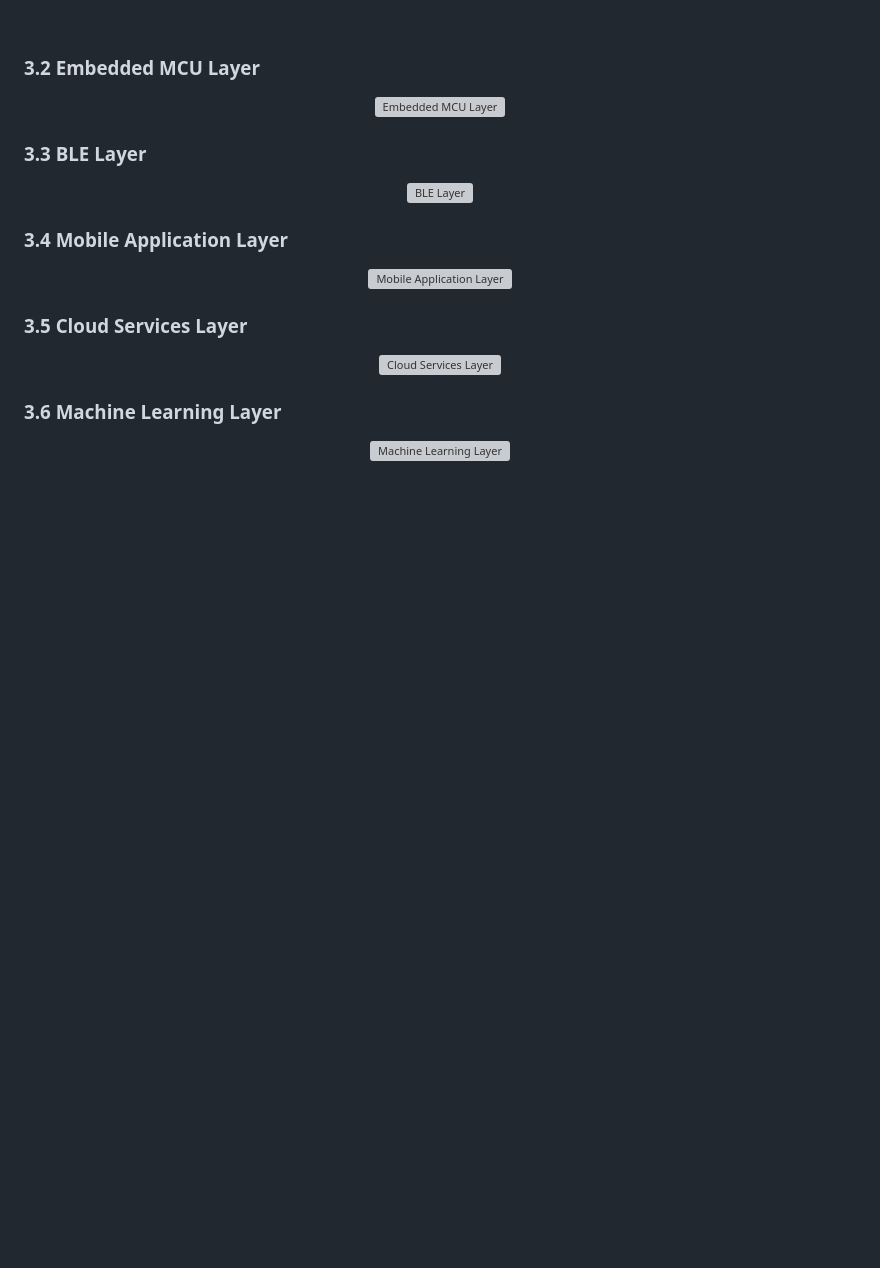
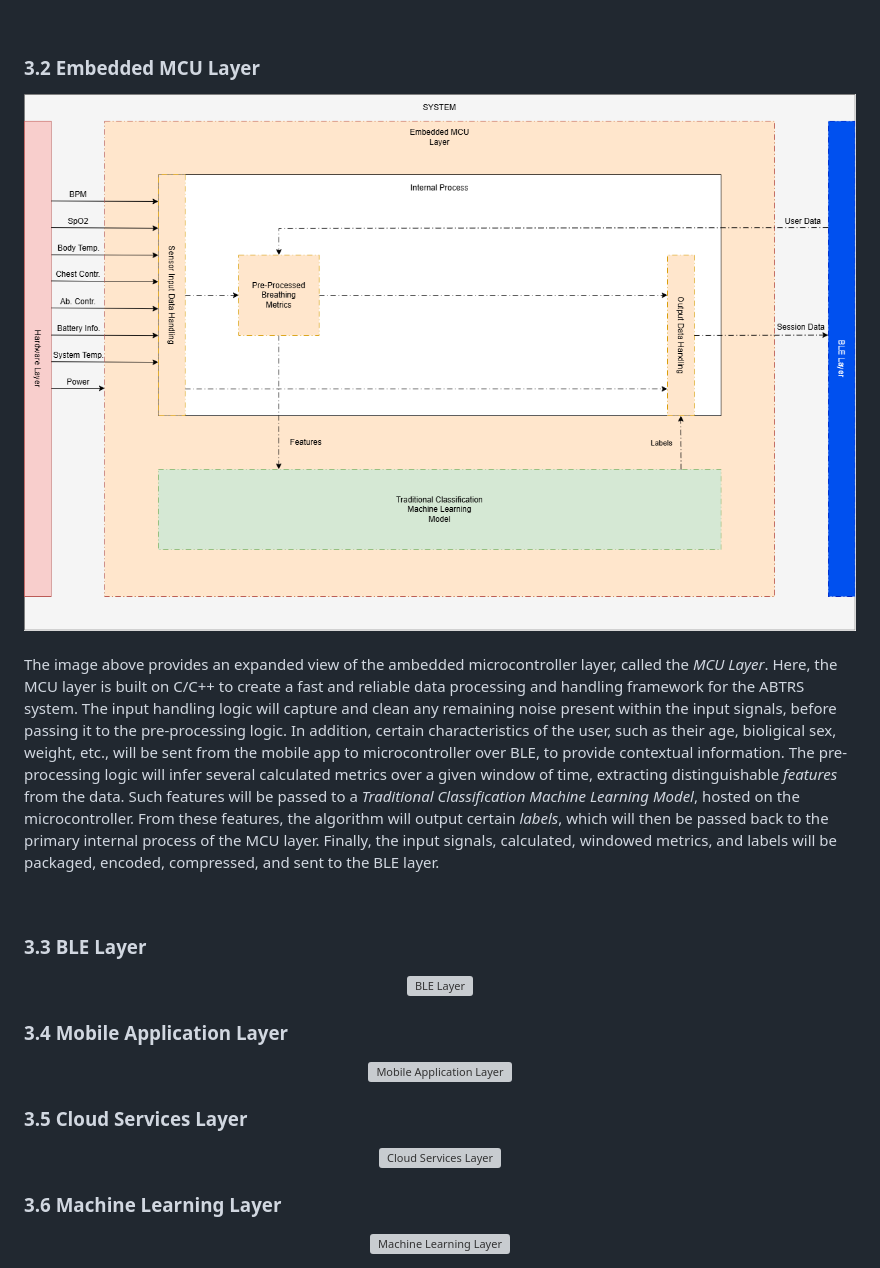
Before and after one commit to ARRR-Coen-Elec-490/docs, a Markdown page: system-architecture/white-box.md, the part around the change. Rendered like a GitHub page; pictures changed too: system-architecture/assets/mcu-layer.png (added); blank space fills up the shorter version; grey boxes are pictures that could not be loaded.

Commit message:
MCU Layer Added

```diff
--- a/system-architecture/white-box.md
+++ b/system-architecture/white-box.md
@@ -37,8 +37,14 @@ The image above provides an expanded view of the hardware layer, as well as the
 ### 3.2 Embedded MCU Layer
 
 <div align="center">
-    <img src="./assets/" alt="Embedded MCU Layer">
+    <img src="./assets/mcu-layer.png" alt="Embedded MCU Layer">
 </div>
+
+<br>
+
+The image above provides an expanded view of the ambedded microcontroller layer, called the *MCU Layer*.  Here, the MCU layer is built on C/C++ to create a fast and reliable data processing and handling framework for the ABTRS system.  The input handling logic will capture and clean any remaining noise present within the input signals, before passing it to the pre-processing logic.  In addition, certain characteristics of the user, such as their age, bioligical sex, weight, etc., will be sent from the mobile app to microcontroller over BLE, to provide contextual information.  The pre-processing logic will infer several calculated metrics over a given window of time, extracting distinguishable *features* from the data.  Such features will be passed to a *Traditional Classification Machine Learning Model*, hosted on the microcontroller.  From these features, the algorithm will output certain *labels*, which will then be passed back to the primary internal process of the MCU layer.  Finally, the input signals, calculated, windowed metrics, and labels will be packaged, encoded, compressed, and sent to the BLE layer.
+
+<br>
 
 ### 3.3 BLE Layer
 
```
Also changed, not shown: system-architecture/assets/hardware-layer.png.
